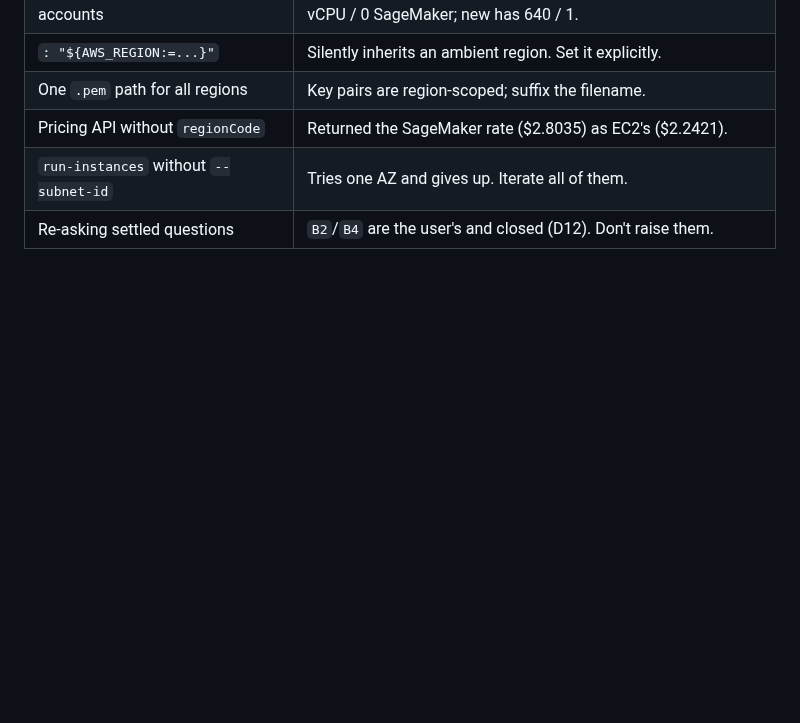
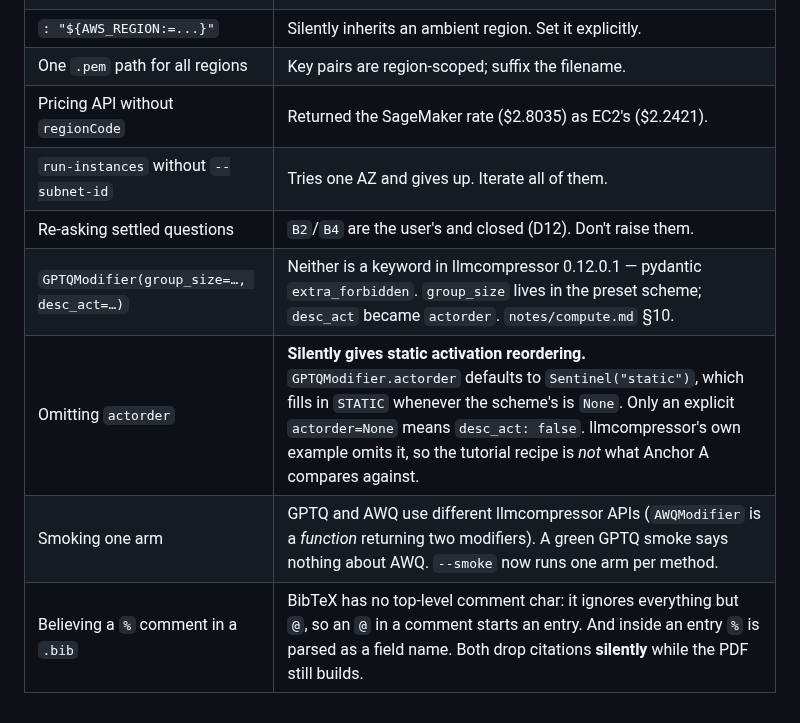
Before and after one commit to johnyj02/llm-quantization-bench, a Markdown page: CLAUDE.md, the part around the change. GitHub-like rendering; blank space fills up the shorter version.

Commit message:
CLAUDE.md: four traps that fail silently
Adds to the 'things I got wrong once' table: the two llmcompressor recipe
mistakes, the smoke-one-arm process error, and the BibTeX comment traps. Every
one of these produced a green-looking result while being wrong, which is the
only reason they are worth a row.

```diff
--- a/CLAUDE.md
+++ b/CLAUDE.md
@@ -329,3 +329,7 @@ G6 does not depend on Overleaf.
 | Pricing API without `regionCode` | Returned the SageMaker rate ($2.8035) as EC2's ($2.2421). |
 | `run-instances` without `--subnet-id` | Tries one AZ and gives up. Iterate all of them. |
 | Re-asking settled questions | `B2`/`B4` are the user's and closed (D12). Don't raise them. |
+| `GPTQModifier(group_size=…, desc_act=…)` | Neither is a keyword in llmcompressor 0.12.0.1 — pydantic `extra_forbidden`. `group_size` lives in the preset scheme; `desc_act` became `actorder`. `notes/compute.md` §10. |
+| Omitting `actorder` | **Silently gives static activation reordering.** `GPTQModifier.actorder` defaults to `Sentinel("static")`, which fills in `STATIC` whenever the scheme's is `None`. Only an explicit `actorder=None` means `desc_act: false`. llmcompressor's own example omits it, so the tutorial recipe is *not* what Anchor A compares against. |
+| Smoking one arm | GPTQ and AWQ use different llmcompressor APIs (`AWQModifier` is a *function* returning two modifiers). A green GPTQ smoke says nothing about AWQ. `--smoke` now runs one arm per method. |
+| Believing a `%` comment in a `.bib` | BibTeX has no top-level comment char: it ignores everything but `@`, so an `@` in a comment starts an entry. And inside an entry `%` is parsed as a field name. Both drop citations **silently** while the PDF still builds. |
```
